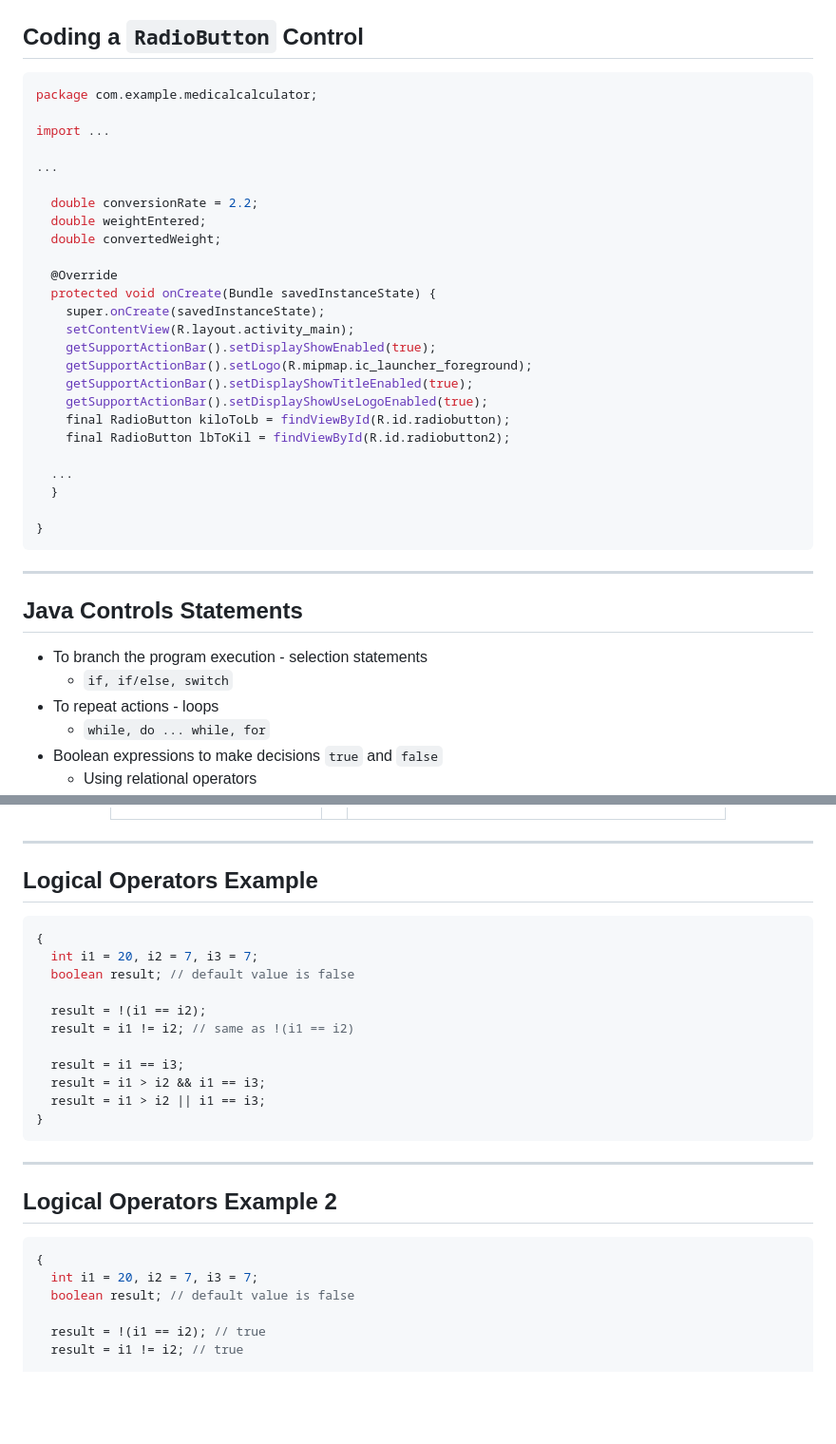
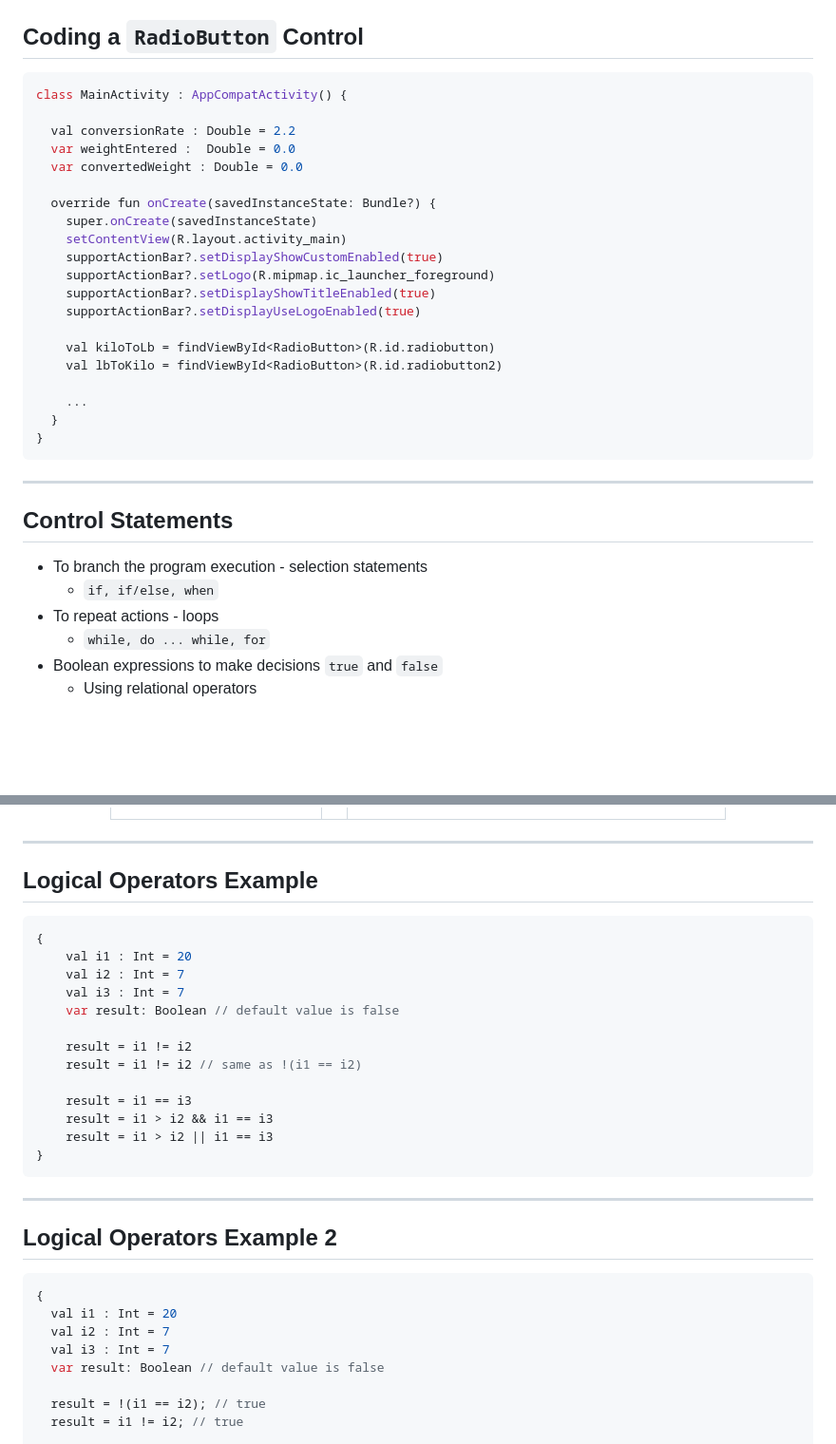
Before and after one commit to UniOfGreenwich/ELEE1146-COMP1836-Lectures, a Markdown page: content/IconsDecisionMakingControls/IconsDecisionMakingControls.md, 2 parts joined by grey strips. Shown: that part at 95% size. Drawn GitHub-style; blank space fills up the shorter version.

````diff
--- a/content/IconsDecisionMakingControls/IconsDecisionMakingControls.md
+++ b/content/IconsDecisionMakingControls/IconsDecisionMakingControls.md
@@ -96,38 +96,33 @@ A `RadioButton` control selects or deselects an option
 
 ## Coding a `RadioButton` Control
 
-```java
-package com.example.medicalcalculator;
+```kt
+class MainActivity : AppCompatActivity() {
 
-import ...
+  val conversionRate : Double = 2.2
+  var weightEntered :  Double = 0.0
+  var convertedWeight : Double = 0.0
 
-...
+  override fun onCreate(savedInstanceState: Bundle?) {
+    super.onCreate(savedInstanceState)
+    setContentView(R.layout.activity_main)
+    supportActionBar?.setDisplayShowCustomEnabled(true)
+    supportActionBar?.setLogo(R.mipmap.ic_launcher_foreground)
+    supportActionBar?.setDisplayShowTitleEnabled(true)
+    supportActionBar?.setDisplayUseLogoEnabled(true)
 
-  double conversionRate = 2.2;
-  double weightEntered;
-  double convertedWeight;
+    val kiloToLb = findViewById<RadioButton>(R.id.radiobutton)
+    val lbToKilo = findViewById<RadioButton>(R.id.radiobutton2)
 
-  @Override
-  protected void onCreate(Bundle savedInstanceState) {
-    super.onCreate(savedInstanceState);
-    setContentView(R.layout.activity_main);
-    getSupportActionBar().setDisplayShowEnabled(true);
-    getSupportActionBar().setLogo(R.mipmap.ic_launcher_foreground);
-    getSupportActionBar().setDisplayShowTitleEnabled(true);
-    getSupportActionBar().setDisplayShowUseLogoEnabled(true);
-    final RadioButton kiloToLb = findViewById(R.id.radiobutton);
-    final RadioButton lbToKil = findViewById(R.id.radiobutton2);
-
-  ...
+    ...
   }
-
 }
 ```
 ---
-## Java Controls Statements
+## Control Statements
 
 - To branch the program execution - selection statements
-  - `if, if/else, switch`
+  - `if, if/else, when`
 - To repeat actions - loops
   - `while, do ... while, for`
 - Boolean expressions to make decisions `true` and `false`
@@ -203,26 +198,30 @@ import ...
 
 ## Logical Operators Example
 
-```java
+```kt
 {
-  int i1 = 20, i2 = 7, i3 = 7;
-  boolean result; // default value is false
+    val i1 : Int = 20
+    val i2 : Int = 7
+    val i3 : Int = 7
+    var result: Boolean // default value is false
 
-  result = !(i1 == i2);
-  result = i1 != i2; // same as !(i1 == i2)
+    result = i1 != i2
+    result = i1 != i2 // same as !(i1 == i2)
 
-  result = i1 == i3;
-  result = i1 > i2 && i1 == i3;
-  result = i1 > i2 || i1 == i3;
+    result = i1 == i3
+    result = i1 > i2 && i1 == i3
+    result = i1 > i2 || i1 == i3
 }
 ```
 ---
 ## Logical Operators Example 2
 
-```java
+```kt
 {
-  int i1 = 20, i2 = 7, i3 = 7;
-  boolean result; // default value is false
+  val i1 : Int = 20
+  val i2 : Int = 7
+  val i3 : Int = 7
+  var result: Boolean // default value is false
 
   result = !(i1 == i2); // true
   result = i1 != i2; // true
````
Also changed, not shown: other parts of content/IconsDecisionMakingControls/IconsDecisionMakingControls.md (+64 -70 lines).
